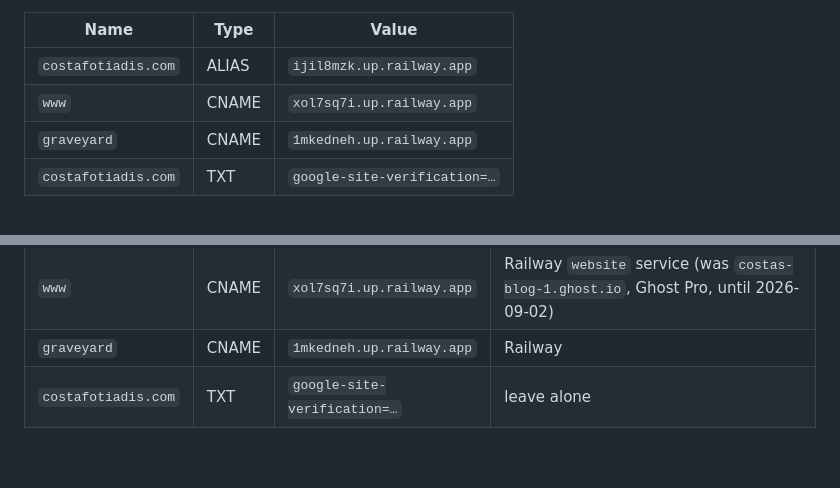
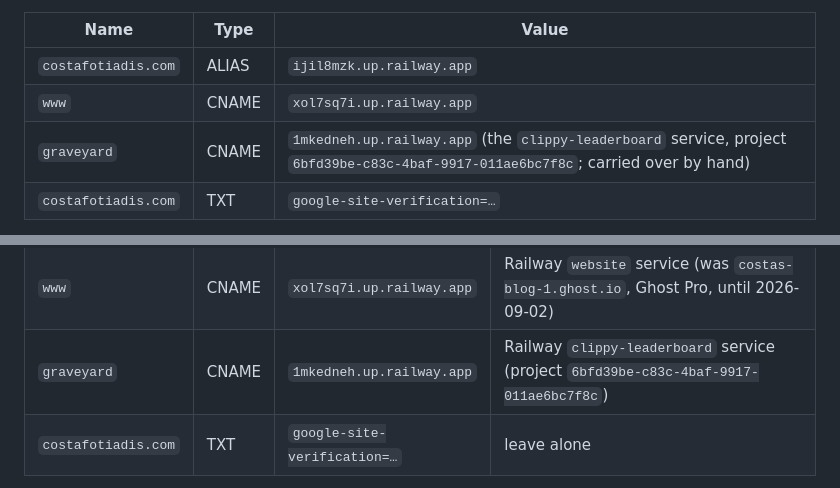
Before and after one commit to CostaFot/costafotiadis.com, a Markdown page: AGENTS.md, 2 parts joined by grey strips. Rendered like a GitHub page; blank space fills up the shorter version.

Commit message:
AGENTS.md: graveyard is the clippy-leaderboard service

```diff
--- a/AGENTS.md
+++ b/AGENTS.md
@@ -215,7 +215,7 @@ Porkbun zone, pre-staged on 2026-09-05 and served the moment the nameservers are
 |---|---|---|
 | `costafotiadis.com` | ALIAS | `ijil8mzk.up.railway.app` |
 | `www` | CNAME | `xol7sq7i.up.railway.app` |
-| `graveyard` | CNAME | `1mkedneh.up.railway.app` |
+| `graveyard` | CNAME | `1mkedneh.up.railway.app` (the `clippy-leaderboard` service, project `6bfd39be-c83c-4baf-9917-011ae6bc7f8c`; carried over by hand) |
 | `costafotiadis.com` | TXT | `google-site-verification=…` |
 
 Porkbun's "look up my current DNS" only found three of the Wix records; `graveyard` was added by hand. No `_railway-verify` TXT is needed for either Railway domain any more (Railway asks only for the CNAME/ALIAS on these).
@@ -228,7 +228,7 @@ Wix records, live as of 2026-09-03 (after the cutover edit and the `things` and
 |---|---|---|---|
 | `costafotiadis.com` | A | `178.128.137.126` | Ghost(Pro)'s apex redirector (Caddy on DigitalOcean) → `https://www.costafotiadis.com/`; dead for this domain since the Ghost Pro cancellation on 2026-09-04 (`ERR_SSL_PROTOCOL_ERROR`), so the bare domain only worked for browsers with the 301 cached |
 | `www` | CNAME | `xol7sq7i.up.railway.app` | Railway `website` service (was `costas-blog-1.ghost.io`, Ghost Pro, until 2026-09-02) |
-| `graveyard` | CNAME | `1mkedneh.up.railway.app` | Railway |
+| `graveyard` | CNAME | `1mkedneh.up.railway.app` | Railway `clippy-leaderboard` service (project `6bfd39be-c83c-4baf-9917-011ae6bc7f8c`) |
 | `costafotiadis.com` | TXT | `google-site-verification=…` | leave alone |
 
 No MX records, so **nothing here touches email** — but re-check before changing the apex, in case mail gets added later.
```
